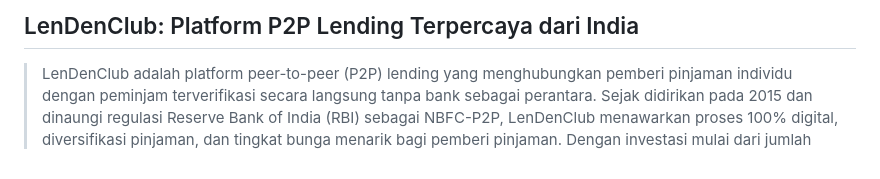
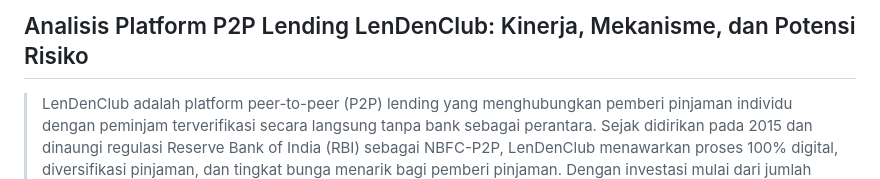
Before and after one commit to aiinuuazzariaa/LenDenClub, a Markdown page: README.md, the part around the change. Drawn GitHub-style.

Commit message:
Revise README title and introduction for clarity
Updated the title and introductory description of the README to reflect a more analytical perspective on the LenDenClub platform.

```diff
--- a/README.md
+++ b/README.md
@@ -1,4 +1,4 @@
-## LenDenClub: Platform P2P Lending Terpercaya dari India
+## Analisis Platform P2P Lending LenDenClub: Kinerja, Mekanisme, dan Potensi Risiko
 >
 > LenDenClub adalah platform peer-to-peer (P2P) lending yang menghubungkan pemberi pinjaman individu dengan peminjam terverifikasi secara langsung tanpa bank sebagai perantara. Sejak didirikan pada 2015 dan dinaungi regulasi Reserve Bank of India (RBI) sebagai NBFC-P2P, LenDenClub menawarkan proses 100% digital, diversifikasi pinjaman, dan tingkat bunga menarik bagi pemberi pinjaman. Dengan investasi mulai dari jumlah kecil, pemberi pinjaman dapat memilih kredit berdasarkan profil risiko dan imbal hasil, sementara peminjam menjalani proses KYC dan penilaian kredit ketat. Meskipun memberikan potensi return lebih tinggi dibanding tabungan tradisional, pengguna tetap diingatkan akan adanya risiko terutama kemungkinan gagal bayar sehingga dianjurkan untuk menyebar investasi ke beberapa pinjaman secara bijak.
 
```
